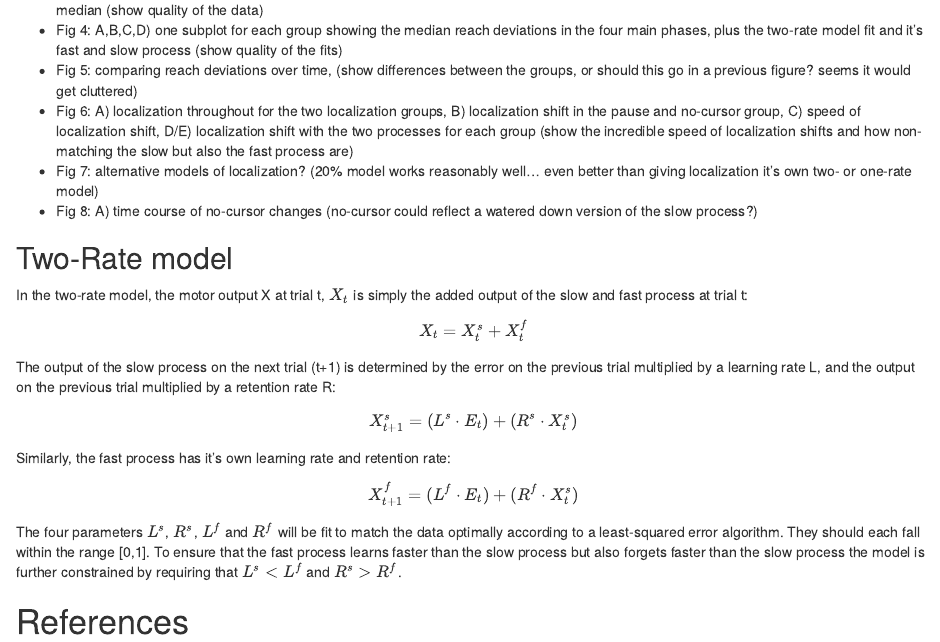
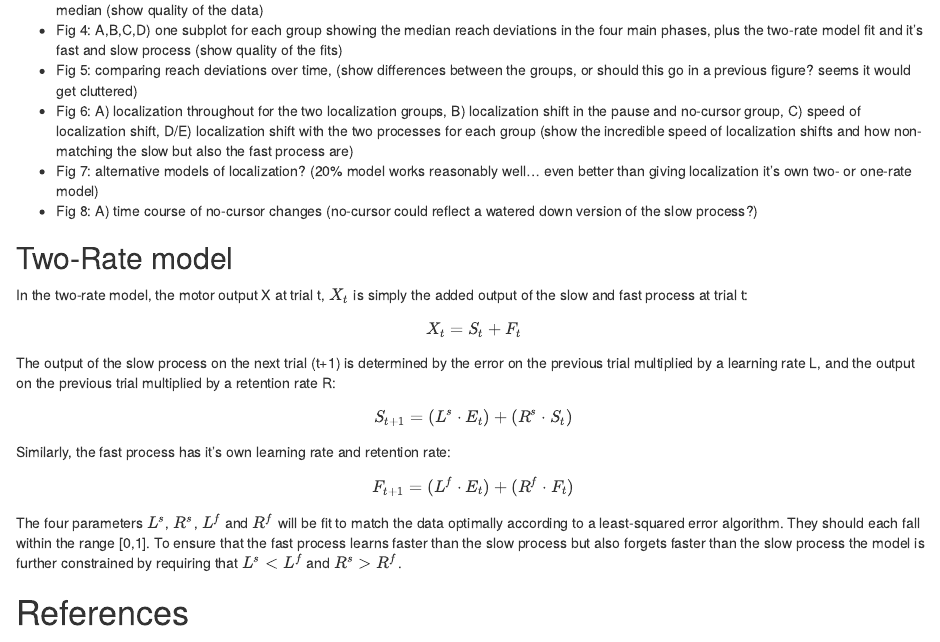
Before and after one commit to JennR1990/TwoRateProprioception, an R Markdown document (TwoRateProprioception_Notes.Rmd): the page in a window 1100 px wide, from 910 px down. Rendered offline with R 4.5, knitr and Pandoc, with nearby package versions; a font, style sheet, LaTeX package, included part or bibliography that could not be used is replaced or left out.

Commit message:
updated model equations

```diff
--- a/TwoRateProprioception_Notes.Rmd
+++ b/TwoRateProprioception_Notes.Rmd
@@ -52,22 +52,22 @@ Here is a list of planned figures with their intended meaning:
 In the two-rate model, the motor output X at trial t, $X_t$ is simply the added output of the slow and fast process at trial t:
 
 \begin{equation}
-\label{tworate-slow}
-X_t = X^s_t + X^f_t
+\label{tworate-total}
+X_t = S_t + F_t
 \end{equation}
 
 The output of the slow process on the next trial (t+1) is determined by the error on the previous trial multiplied by a learning rate L, and the output on the previous trial multiplied by a retention rate R:
 
 \begin{equation}
-\label{tworate-fast}
-X^s_{t+1} = (L^s \cdot E_t) + (R^s \cdot X^s_t)
+\label{tworate-slow}
+S_{t+1} = (L^s \cdot E_t) + (R^s \cdot S_t)
 \end{equation}
 
 Similarly, the fast process has it's own learning rate and retention rate:
 
 \begin{equation}
-\label{tworate-total}
-X^f_{t+1} = (L^f \cdot E_t) + (R^f \cdot X^s_t)
+\label{tworate-fast}
+F_{t+1} = (L^f \cdot E_t) + (R^f \cdot F_t)
 \end{equation}
 
 The four parameters $L^s$, $R^s$, $L^f$ and $R^f$ will be fit to match the data optimally according to a least-squared error algorithm. They should each fall within the range [0,1]. To ensure that the fast process learns faster than the slow process but also forgets faster than the slow process the model is further constrained by requiring that $L^s < L^f$ and $R^s > R^f$.
```
